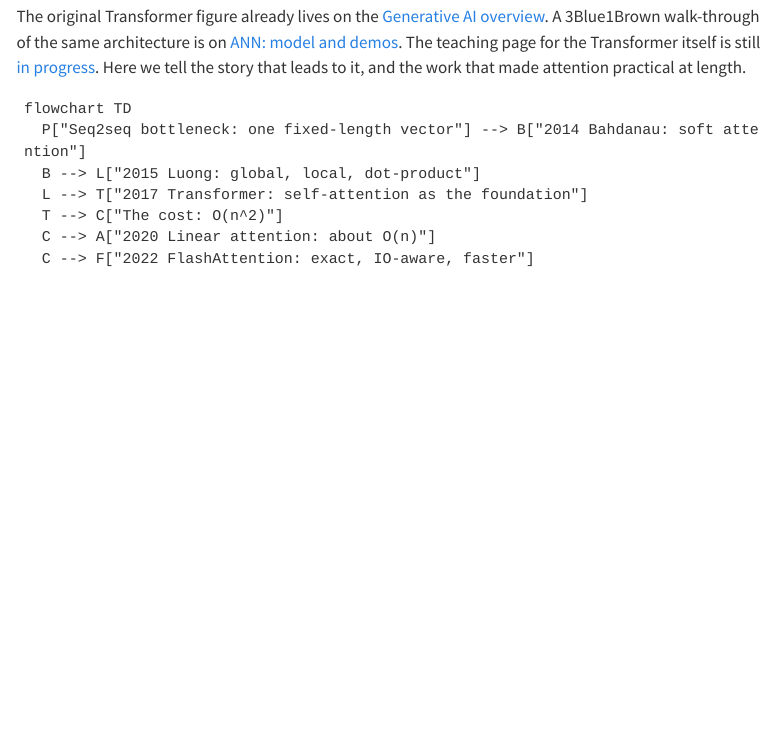
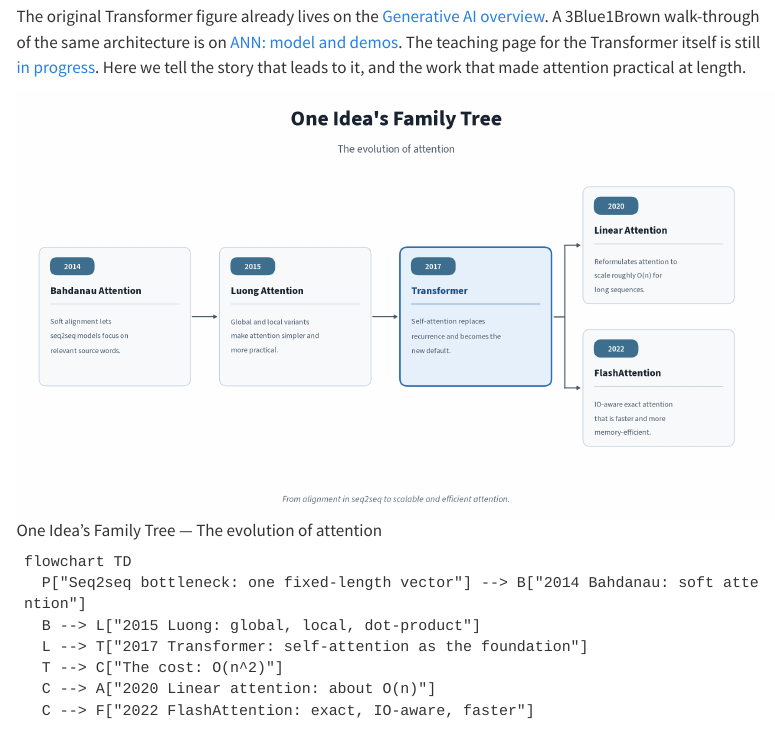
Before and after one commit to AlbertProfe/wikiml, a Quarto document (generative/evolution-of-attention.qmd): the page in a window 1100 px wide, from 450 px down. Rendered offline with R 4.5, knitr and Pandoc in place of Quarto, with nearby package versions; drawn as R Markdown's standard HTML page in place of the format the file asks for; menus at the side of the page are left out.

Commit message:
LLMs: add light/dark family-tree hero for the evolution of attention

````diff
--- a/generative/evolution-of-attention.qmd
+++ b/generative/evolution-of-attention.qmd
@@ -29,6 +29,14 @@ This page walks the family tree of the idea that opened the letter back up.
 - **2022:** [FlashAttention](https://arxiv.org/abs/2205.14135){.external target="_blank"} made exact attention faster and more memory-efficient.
 
 The original Transformer figure already lives on the [Generative AI overview](generative-index.qmd). A 3Blue1Brown walk-through of the same architecture is on [ANN: model and demos](/ann/ann-model-and-demos.qmd). The teaching page for the Transformer itself is still [in progress](generative-transformer.qmd). Here we tell the story that leads to it, and the work that made attention practical at length.
+
+::: {.light-only}
+![One Idea's Family Tree — The evolution of attention](/images/attention/one-ideas-family-tree-light.png){.lightbox width=100% fig-align="center"}
+:::
+
+::: {.dark-only}
+![One Idea's Family Tree — The evolution of attention](/images/attention/one-ideas-family-tree.png){.lightbox width=100% fig-align="center"}
+:::
 
 ```{mermaid}
 flowchart TD
````
Also changed, not shown: images/attention/one-ideas-family-tree-light.png (added), images/attention/one-ideas-family-tree.png (added).
